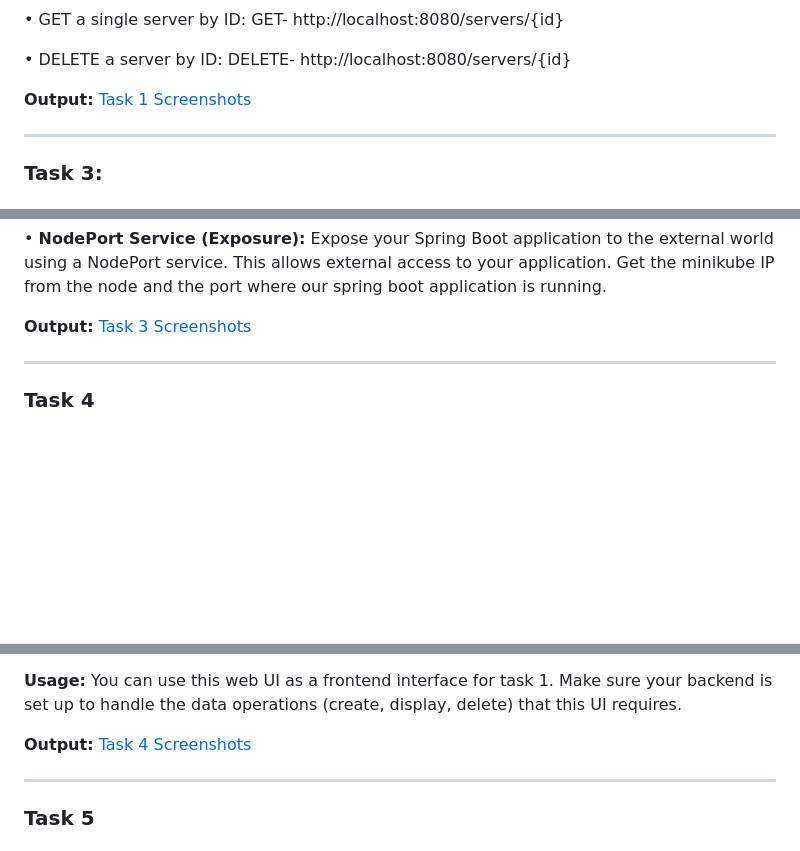
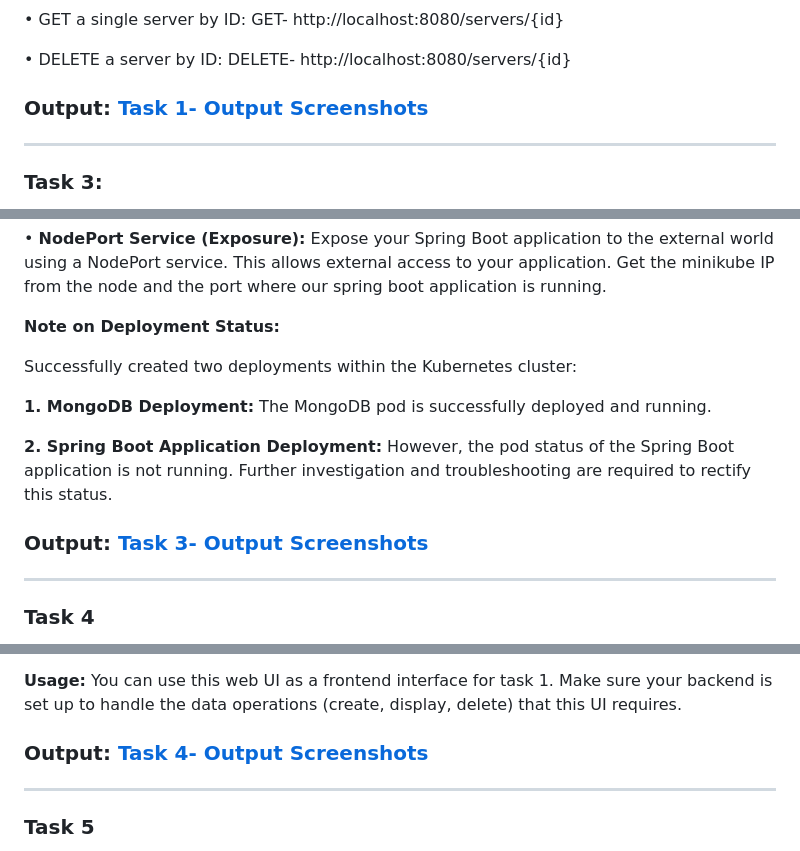
Before and after one commit to Nithish0207/kaiburr, a Markdown page: README.md, 3 parts joined by grey strips. Drawn GitHub-style; blank space fills up the shorter version.

```diff
--- a/README.md
+++ b/README.md
@@ -39,7 +39,7 @@ We can use tools like Postman or curl or any other HTTP client to interact with
 
   •	DELETE a server by ID: DELETE- http://localhost:8080/servers/{id}
 
-**Output:** <a href="https://github.com/Nithish0207/kaiburr/tree/master/Screenshots/task%201">Task 1 Screenshots </a>
+<h3>Output: <a href="https://github.com/Nithish0207/kaiburr/tree/master/Screenshots/task%201">Task 1- Output Screenshots </a>
 
   ------
 
@@ -63,7 +63,17 @@ Deployed a Spring Boot application and MongoDB in separate pods within a Kuberne
 
   •	<b>NodePort Service (Exposure):</b> Expose your Spring Boot application to the external world using a NodePort service. This allows external access to your application. Get the minikube IP from the node and the port where our spring boot application is running.</br>
 
-**Output:** <a href="https://github.com/Nithish0207/kaiburr/tree/master/Screenshots/task%203">Task 3 Screenshots </a>
+
+<b>Note on Deployment Status:</b>
+
+Successfully created two deployments within the Kubernetes cluster:
+
+<b>1.	MongoDB Deployment:</b> The MongoDB pod is successfully deployed and running.</br>
+
+<b>2.	Spring Boot Application Deployment:</b> However, the pod status of the Spring Boot application is not running. Further investigation and troubleshooting are required to rectify this status.</br>
+
+
+<h3>Output: <a href="https://github.com/Nithish0207/kaiburr/tree/master/Screenshots/task%203">Task 3- Output Screenshots </a>
 
 ------
 
@@ -82,7 +92,7 @@ The web user interface (UI) is created for task 1 that allows users to create, d
 <b>Usage:</b></br>
 You can use this web UI as a frontend interface for task 1. Make sure your backend is set up to handle the data operations (create, display, delete) that this UI requires.</br>
 
-**Output:** <a href="https://github.com/Nithish0207/kaiburr/tree/master/Screenshots/task%204">Task 4 Screenshots </a>
+<h3>Output: <a href="https://github.com/Nithish0207/kaiburr/tree/master/Screenshots/task%204">Task 4- Output Screenshots </a>
 
 ------
 
```
Also changed, not shown: other parts of README.md (+2 -2 lines).
